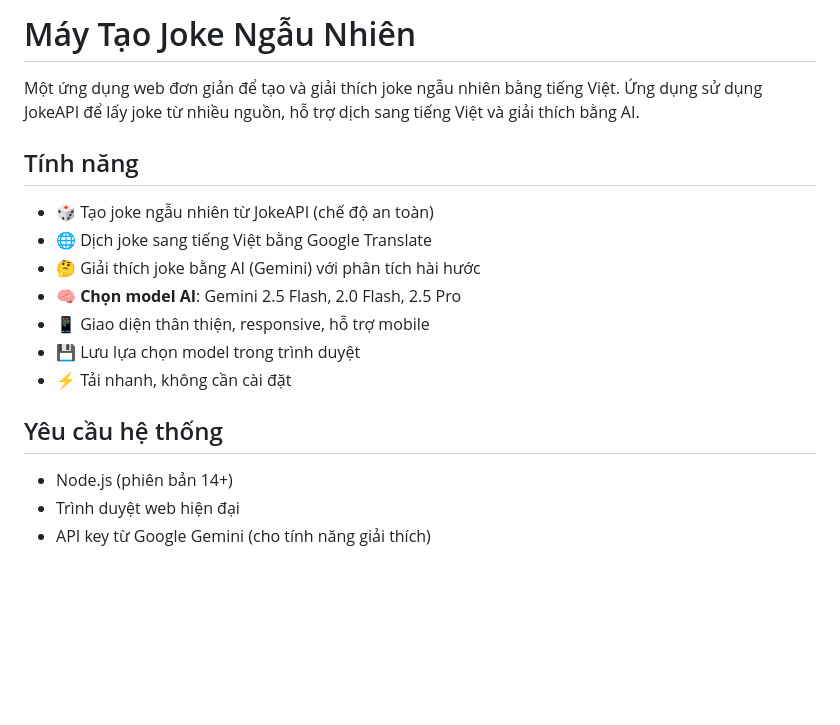
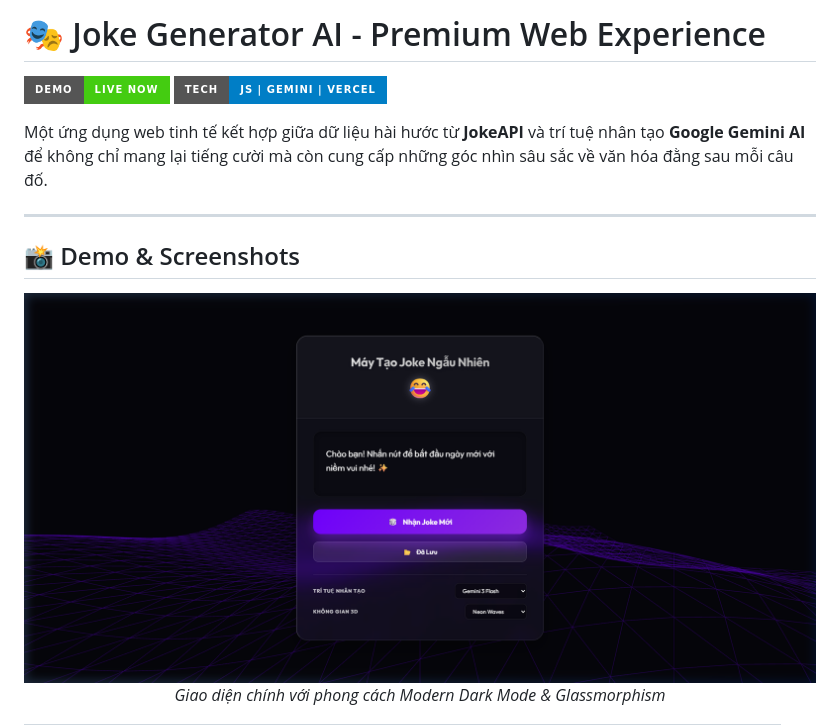
Before and after one commit to TienxDun/Joke_Generator, a Markdown page: README.md, the part around the change printed below. Drawn GitHub-style; pictures changed too: docs/screenshots/desktop_home.png (added); badges without logos; blank space fills up the shorter version.

Commit message:
feat: Thêm ảnh chụp màn hình giao diện người dùng mới và cập nhật README.md.

```diff
--- a/README.md
+++ b/README.md
@@ -1,20 +1,17 @@
-# Máy Tạo Joke Ngẫu Nhiên
+# 🎭 Joke Generator AI - Premium Web Experience
 
-Một ứng dụng web đơn giản để tạo và giải thích joke ngẫu nhiên bằng tiếng Việt. Ứng dụng sử dụng JokeAPI để lấy joke từ nhiều nguồn, hỗ trợ dịch sang tiếng Việt và giải thích bằng AI.
+[![Live Demo](https://img.shields.io/badge/Demo-Live%20Now-brightgreen?style=for-the-badge)](https://joke-generator-one-sand.vercel.app/)
+[![Tech Stack](https://img.shields.io/badge/Tech-JS%20%7C%20Gemini%20%7C%20Vercel-blue?style=for-the-badge)]()
 
-## Tính năng
+Một ứng dụng web tinh tế kết hợp giữa dữ liệu hài hước từ **JokeAPI** và trí tuệ nhân tạo **Google Gemini AI** để không chỉ mang lại tiếng cười mà còn cung cấp những góc nhìn sâu sắc về văn hóa đằng sau mỗi câu đố.
 
-- 🎲 Tạo joke ngẫu nhiên từ JokeAPI (chế độ an toàn)
-- 🌐 Dịch joke sang tiếng Việt bằng Google Translate
-- 🤔 Giải thích joke bằng AI (Gemini) với phân tích hài hước
-- 🧠 **Chọn model AI**: Gemini 2.5 Flash, 2.0 Flash, 2.5 Pro
-- 📱 Giao diện thân thiện, responsive, hỗ trợ mobile
-- 💾 Lưu lựa chọn model trong trình duyệt
-- ⚡ Tải nhanh, không cần cài đặt
+---
 
-## Yêu cầu hệ thống
+## 📸 Demo & Screenshots
 
-- Node.js (phiên bản 14+)
-- Trình duyệt web hiện đại
-- API key từ Google Gemini (cho tính năng giải thích)
+<p align="center">
+  <img src="docs/screenshots/desktop_home.png" alt="Desktop Home" width="800">
+  <br>
+  <i>Giao diện chính với phong cách Modern Dark Mode & Glassmorphism</i>
+</p>
 
```
Also changed, not shown: other parts of README.md (+69 -71 lines), docs/screenshots/ai_explanation.png (added), docs/screenshots/mobile_view.png (added).
